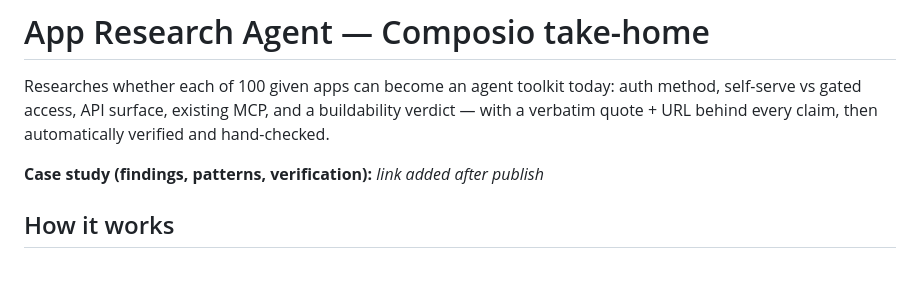
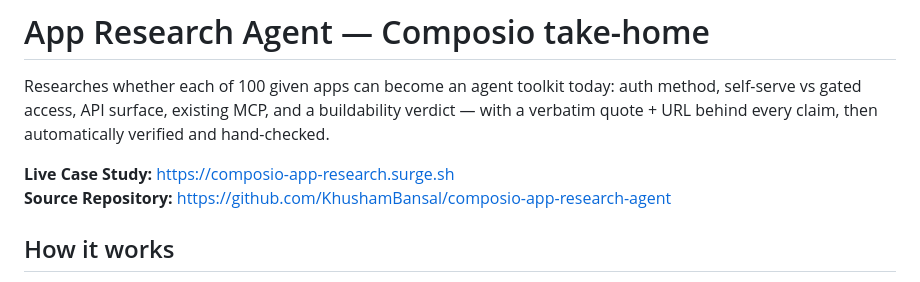
Before and after one commit to KhushamBansal/composio-app-research-agent, a Markdown page: README.md, the part around the change. Drawn GitHub-style.

Commit message:
Add live case study URL to README

```diff
--- a/README.md
+++ b/README.md
@@ -4,7 +4,8 @@ Researches whether each of 100 given apps can become an agent toolkit today: aut
 self-serve vs gated access, API surface, existing MCP, and a buildability verdict — with a
 verbatim quote + URL behind every claim, then automatically verified and hand-checked.
 
-**Case study (findings, patterns, verification):** _link added after publish_
+**Live Case Study:** [https://composio-app-research.surge.sh](https://composio-app-research.surge.sh)
+**Source Repository:** [https://github.com/KhushamBansal/composio-app-research-agent](https://github.com/KhushamBansal/composio-app-research-agent)
 
 ## How it works
 
```
